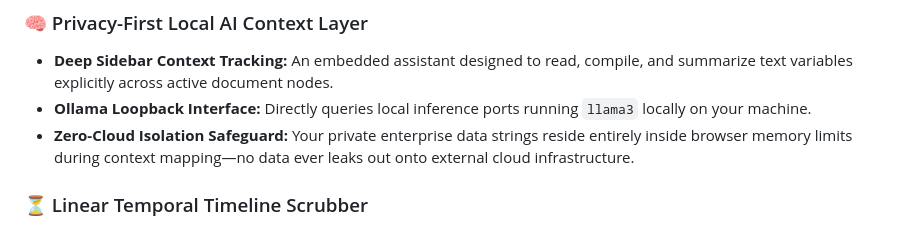
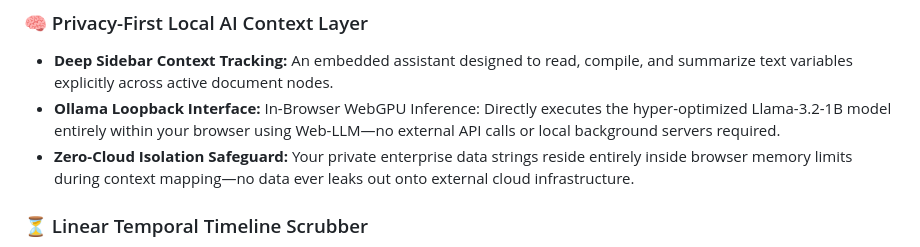
Before and after one commit to Sarveshwaran20/Orbit-Matrix, a Markdown page: README.md, the part around the change. Drawn GitHub-style.

```diff
--- a/README.md
+++ b/README.md
@@ -13,7 +13,7 @@ Orbit is a spatial, infinite-canvas productivity workspace designed to map cloud
 
 ### 🧠 Privacy-First Local AI Context Layer
 - **Deep Sidebar Context Tracking:** An embedded assistant designed to read, compile, and summarize text variables explicitly across active document nodes.
-- **Ollama Loopback Interface:** Directly queries local inference ports running `llama3` locally on your machine.
+- **Ollama Loopback Interface:** In-Browser WebGPU Inference: Directly executes the hyper-optimized Llama-3.2-1B model entirely within your browser using Web-LLM—no external API calls or local background servers required.
 - **Zero-Cloud Isolation Safeguard:** Your private enterprise data strings reside entirely inside browser memory limits during context mapping—no data ever leaks out onto external cloud infrastructure.
 
 ### ⏳ Linear Temporal Timeline Scrubber
```
